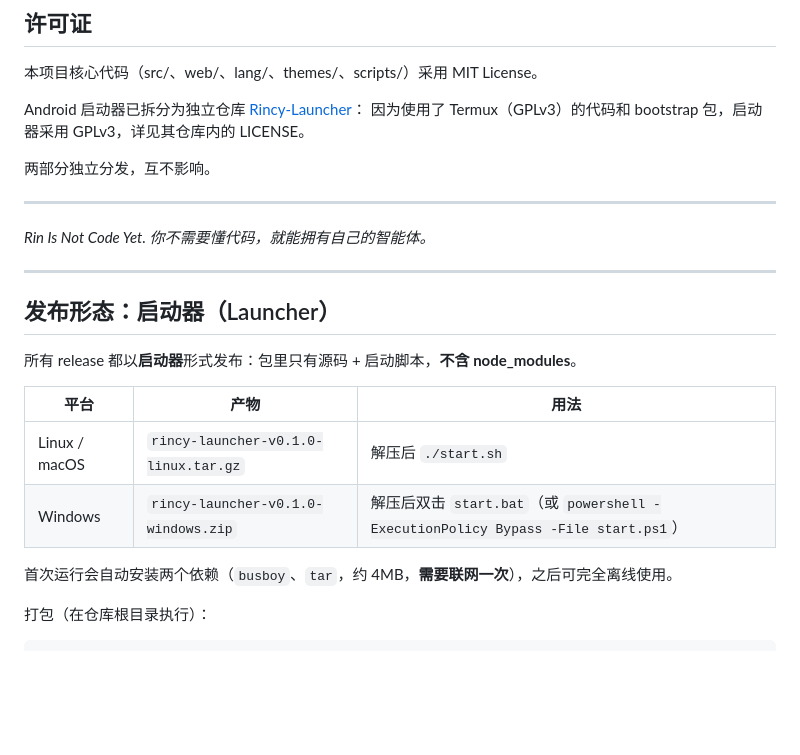
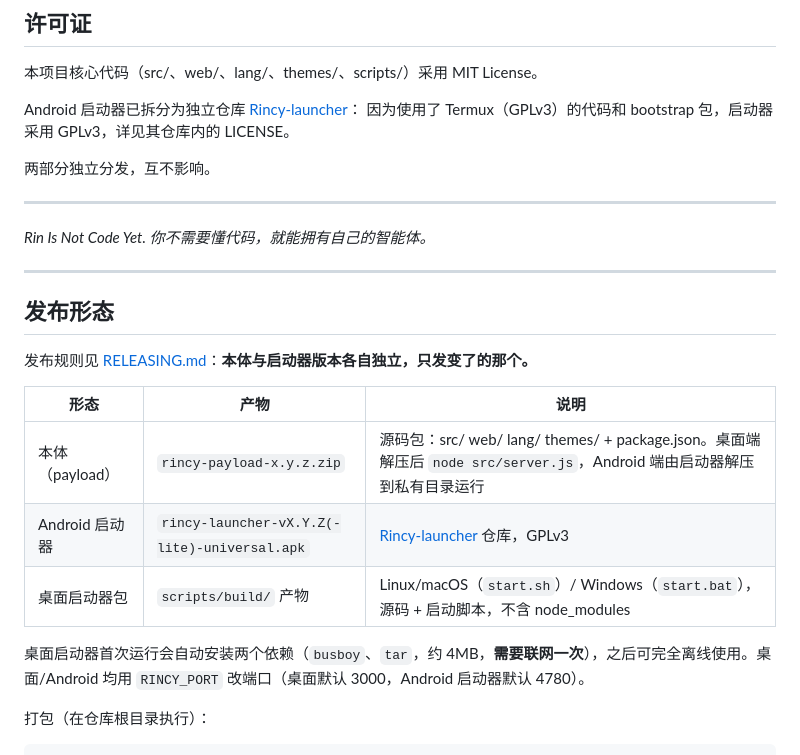
Before and after one commit to MC2049/Rincy, a Markdown page: README.md, the part around one of its changes. Rendered like a GitHub page; blank space fills up the shorter version.

```diff
--- a/README.md
+++ b/README.md
@@ -262,7 +267,7 @@ Rincy 只对自己 UI 层的内容负责：不预置违法角色、不内置违
 
 本项目核心代码（src/、web/、lang/、themes/、scripts/）采用 MIT License。
 
-Android 启动器已拆分为独立仓库 [Rincy-Launcher](https://github.com/MC2049/Rincy-Launcher)：
+Android 启动器已拆分为独立仓库 [Rincy-launcher](https://github.com/MC2049/Rincy-launcher)：
 因为使用了 Termux（GPLv3）的代码和 bootstrap 包，启动器采用 GPLv3，详见其仓库内的 LICENSE。
 
 两部分独立分发，互不影响。
@@ -274,16 +279,17 @@ Android 启动器已拆分为独立仓库 [Rincy-Launcher](https://github.com/MC
 
 ---
 
-## 发布形态：启动器（Launcher）
+## 发布形态
 
-所有 release 都以**启动器**形式发布：包里只有源码 + 启动脚本，**不含 node_modules**。
+发布规则见 [RELEASING.md](RELEASING.md)：**本体与启动器版本各自独立，只发变了的那个。**
 
-| 平台 | 产物 | 用法 |
+| 形态 | 产物 | 说明 |
 | --- | --- | --- |
-| Linux / macOS | `rincy-launcher-v0.1.0-linux.tar.gz` | 解压后 `./start.sh` |
-| Windows | `rincy-launcher-v0.1.0-windows.zip` | 解压后双击 `start.bat`（或 `powershell -ExecutionPolicy Bypass -File start.ps1`） |
+| 本体（payload） | `rincy-payload-x.y.z.zip` | 源码包：src/ web/ lang/ themes/ + package.json。桌面端解压后 `node src/server.js`，Android 端由启动器解压到私有目录运行 |
+| Android 启动器 | `rincy-launcher-vX.Y.Z(-lite)-universal.apk` | [Rincy-launcher](https://github.com/MC2049/Rincy-launcher) 仓库，GPLv3 |
+| 桌面启动器包 | `scripts/build/` 产物 | Linux/macOS（`start.sh`）/ Windows（`start.bat`），源码 + 启动脚本，不含 node_modules |
 
-首次运行会自动安装两个依赖（`busboy`、`tar`，约 4MB，**需要联网一次**），之后可完全离线使用。
+桌面启动器首次运行会自动安装两个依赖（`busboy`、`tar`，约 4MB，**需要联网一次**），之后可完全离线使用。桌面/Android 均用 `RINCY_PORT` 改端口（桌面默认 3000，Android 启动器默认 4780）。
 
 打包（在仓库根目录执行）：
 
```
Also changed, not shown: other parts of README.md (+23 -18 lines).
